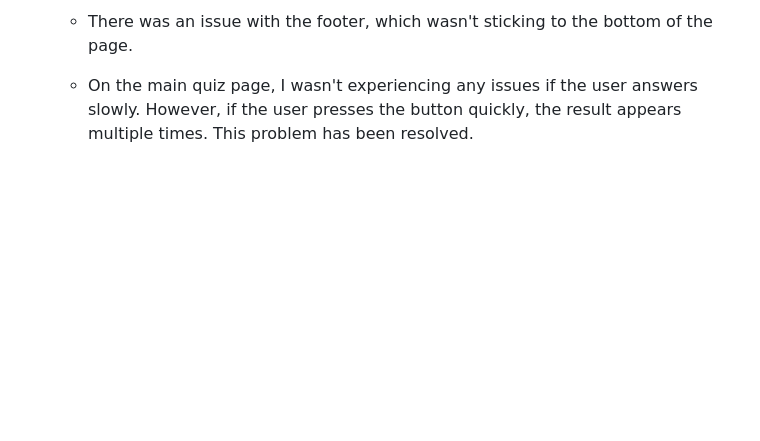
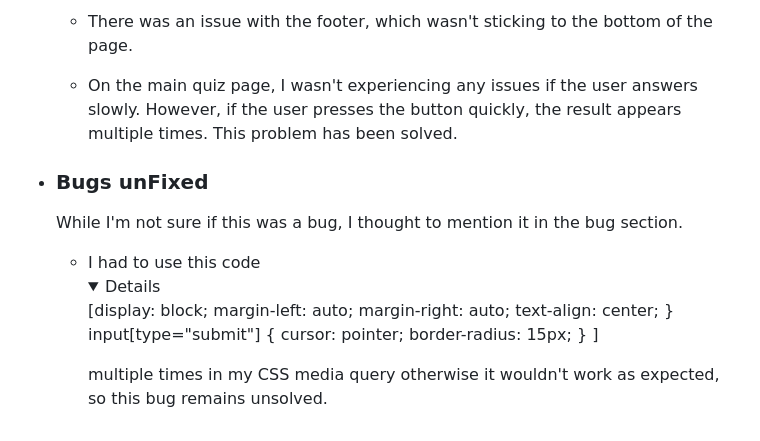
Before and after one commit to hashim222/Fun-Football-Quiz, a Markdown page: testing.md, the part around the change. Rendered like a GitHub page; folded sections open; blank space fills up the shorter version.

```diff
--- a/testing.md
+++ b/testing.md
@@ -43,4 +43,18 @@
 
    * There was an issue with the footer, which wasn't sticking to the bottom of the page.
 
-   * On the main quiz page, I wasn't experiencing any issues if the user answers slowly. However, if the user presses the button quickly, the result appears multiple times. This problem has been resolved.
+   * On the main quiz page, I wasn't experiencing any issues if the user answers slowly. However, if the user presses the button quickly, the result appears multiple times. This problem has been solved.
+
+* ### Bugs unFixed
+    While I'm not sure if this was a bug, I thought to mention it in the bug section.
+   * I had to use this code <details>[display: block;
+    margin-left: auto;
+    margin-right: auto;
+    text-align: center;
+  }
+  input[type="submit"] {
+    cursor: pointer;
+    border-radius: 15px;
+  }
+  ]</details>
+multiple times in my CSS media query otherwise it wouldn't work as expected, so this bug remains unsolved.
```
Also changed, not shown: README.md (+8 -4 lines), assets/images/Readme-Images/correct-answer.png (added), assets/images/Readme-Images/wrong-answer.png (added), 1 other file.
